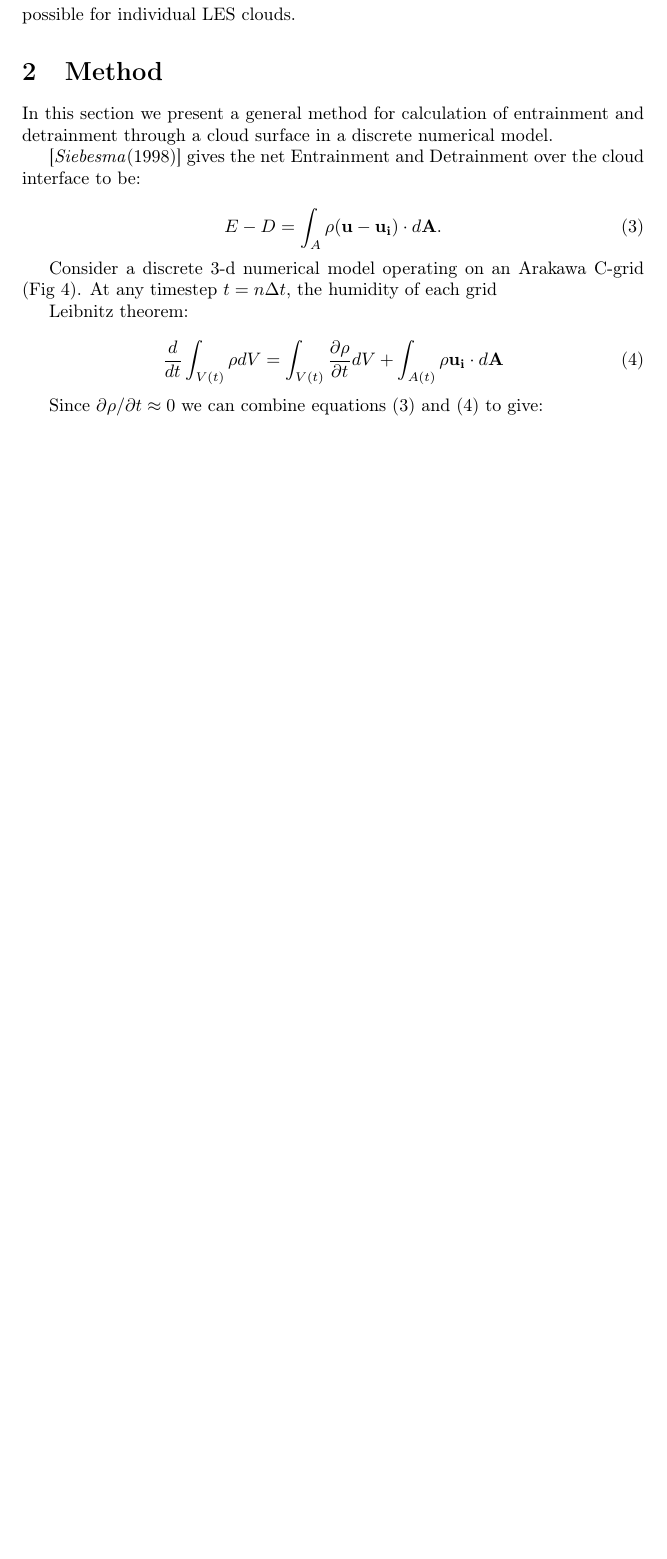
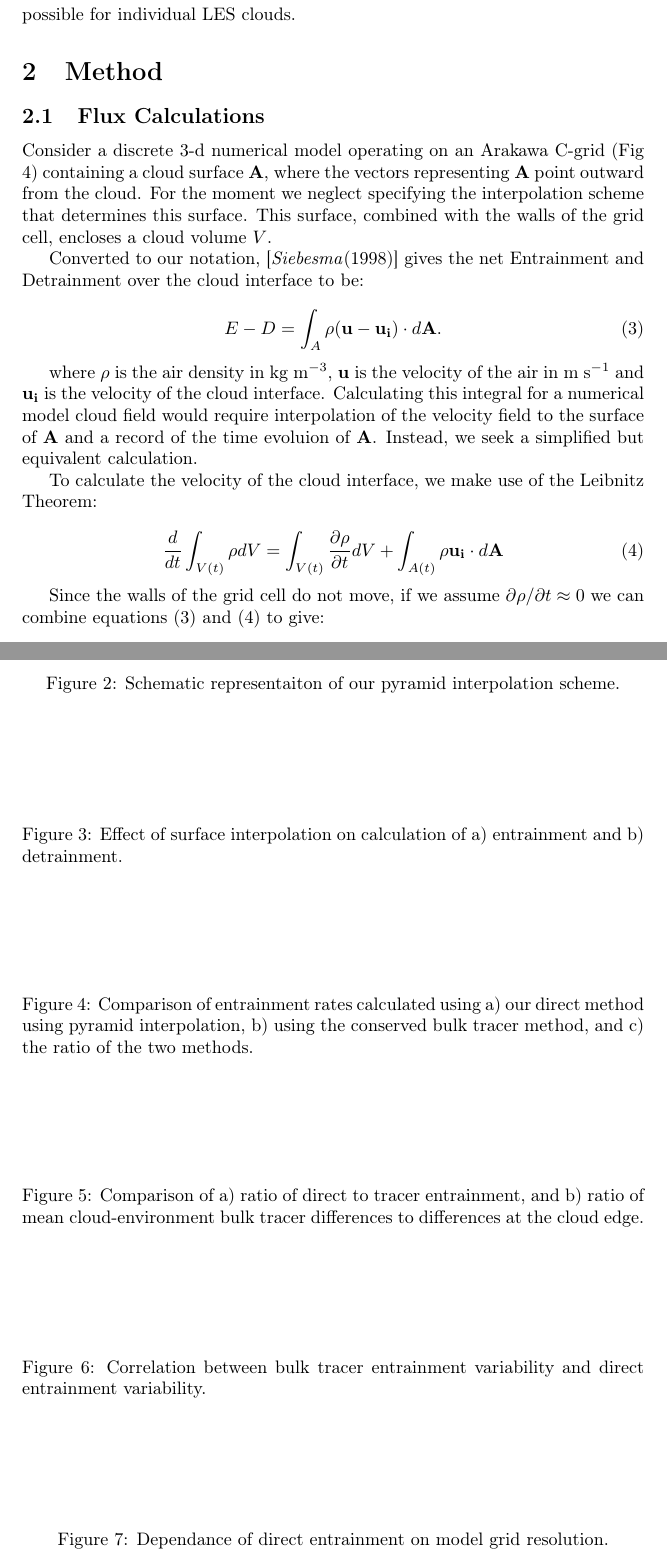
Before and after one commit to phaustin/drafts, a LaTeX paper (paper1/entrainment_interpolation.tex): part of page 3 of 4 before the commit and two parts of pages 3 and 5 of 5 after it, the two joined at a grey line, cut so that both start at the same text, the shorter picture padded with empty space. Compiled offline with pdfLaTeX.

Commit message:
Added flux calculations writeup

```diff
--- a/paper1/entrainment_interpolation.tex
+++ b/paper1/entrainment_interpolation.tex
@@ -116,24 +116,30 @@ individual LES clouds.
 
 \section{Method}
 
-In this section we present a general method for calculation of entrainment and
-detrainment through a cloud surface in a discrete numerical model.
+\subsection{Flux Calculations}
 
-\cite{Siebesma1998} gives the net Entrainment and Detrainment over the
-cloud interface to be:
+Consider a discrete 3-d numerical model operating on an Arakawa C-grid
+(Fig \ref{fig:C_grid}) containing a cloud surface $\mathbf{A}$, where
+the vectors representing $\mathbf{A}$ point outward from the cloud.  For
+the moment we neglect specifying the interpolation scheme that determines
+this surface.  This surface, combined with the walls of the grid cell,
+encloses a cloud volume $V$.
+
+Converted to our notation, \cite{Siebesma1998} gives the net Entrainment
+and Detrainment over the cloud interface to be:
 
 \begin{equation}
 \label{eq:E_minus_D}
 E - D = \int_A \rho ( \mathbf{u} -  \mathbf{u_i}) \cdot d\mathbf{A}.
 \end{equation}
 
-Consider a discrete 3-d numerical model operating on an Arakawa C-grid
-(Fig \ref{fig:C_grid}). At any timestep $t = n\Delta t$, the humidity
-of each grid
+where $\rho$ is the air density in kg m$^{-3}$, $\mathbf{u}$ is the velocity
+of the air in m s$^{-1}$ and $\mathbf{u_i}$ is the velocity of the cloud interface.
+Calculating this integral for a numerical model cloud field would require interpolation
+of the velocity field to the surface of  $\mathbf{A}$ and a record of the time
+evoluion of $\mathbf{A}$.  Instead, we seek a simplified but equivalent calculation.
 
-
-
-Leibnitz theorem:
+To calculate the velocity of the cloud interface, we make use of the Leibnitz Theorem:
 
 \begin{equation}
 \label{eq:leibnitz}
@@ -141,10 +147,11 @@ Leibnitz theorem:
                                 + \int_{A(t)} \rho \mathbf{u_i}\cdot d\mathbf{A}
 \end{equation}
 
-Since ${\partial \rho}/{ \partial t} \approx 0$ we can combine equations (\ref{eq:E_minus_D})
+Since the walls of the grid cell do not move, if we assume
+${\partial \rho}/{ \partial t} \approx 0$ we can combine equations (\ref{eq:E_minus_D})
 and (\ref{eq:leibnitz}) to give:
 
 \begin{equation}
-E - D = \int_A \rho \mathbf{u} \cdot d\mathbf{A} - \frac{d}{dt}\int_{V(t)} \rho dV.
+E - D = \rho \int_A \mathbf{u} \cdot d\mathbf{A} -  \rho \frac{d}{dt}\int_{V(t)} dV.
 \end{equation}
 
@@ -176,4 +215,37 @@ programming language.
 \caption{Blah blah blah}
 \end{figure}
 
+\begin{figure}
+\label{fig:pyramid_scheme}
+\caption{Schematic representaiton of our pyramid interpolation scheme.}
+\end{figure}
+
+
+\begin{figure}
+\label{fig:effect_of_interpolation}
+\caption{Effect of surface interpolation on calculation of a) entrainment and b) detrainment.}
+\end{figure}
+
+\begin{figure}
+\label{fig:direct_vs_tracer}
+\caption{Comparison of entrainment rates calculated using a) our direct method using pyramid
+interpolation, b) using the conserved bulk tracer method, and c) the ratio of the two methods.}
+\end{figure}
+
+\begin{figure}
+\label{fig:entrainment_vs_radial_structure}
+\caption{Comparison of a) ratio of direct to tracer entrainment, and b) ratio of mean cloud-environment bulk tracer
+differences to differences at the cloud edge.}
+\end{figure}
+
+\begin{figure}
+\label{fig:correlations}
+\caption{Correlation between bulk tracer entrainment variability and direct entrainment variability.}
+\end{figure}
+
+\begin{figure}
+\label{fig:resolution}
+\caption{Dependance of direct entrainment on model grid resolution.}
+\end{figure}
+
 \end{document}
```
Also changed, not shown: paper1/entrainment_interpolation.tex (36 more changed lines).
